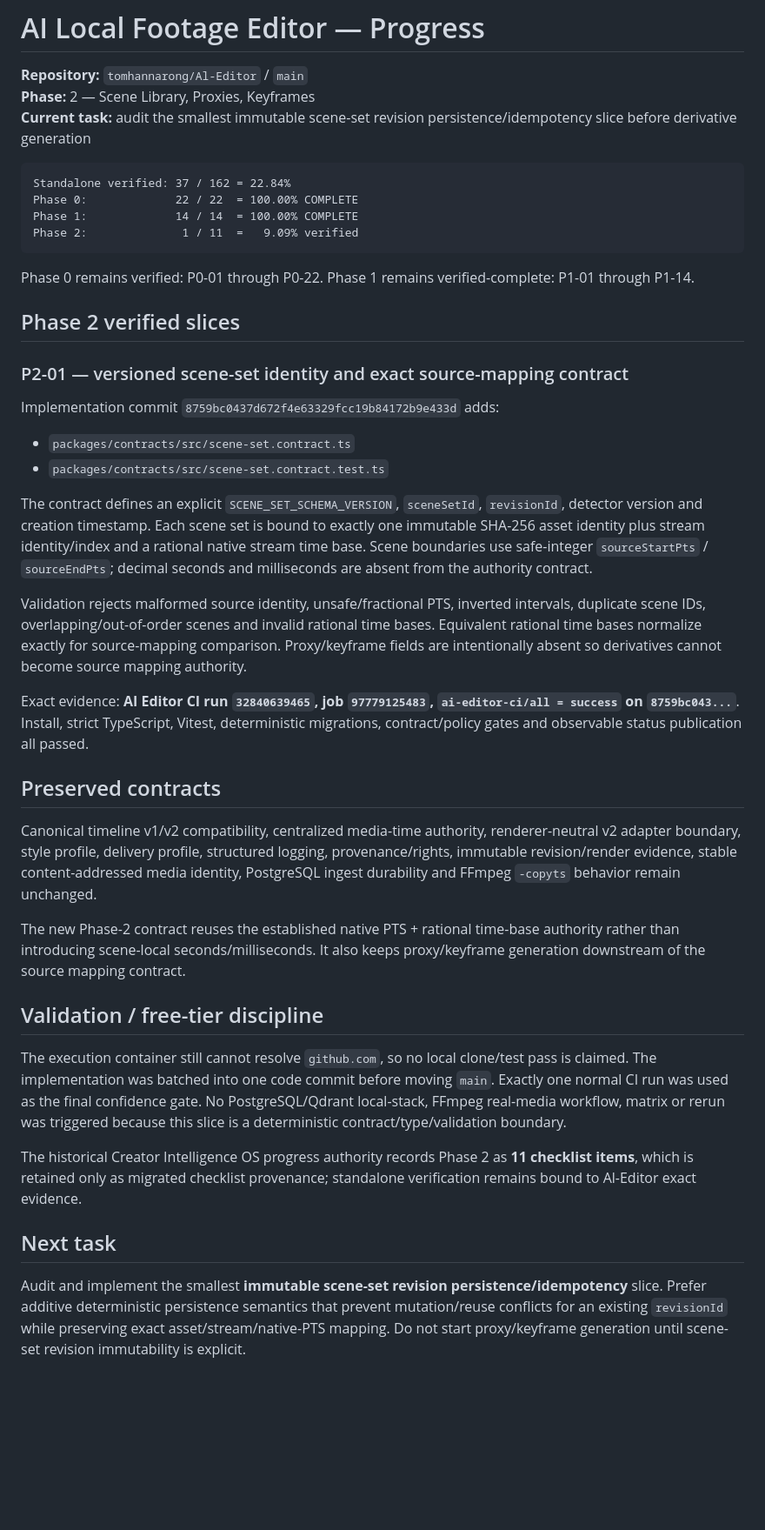
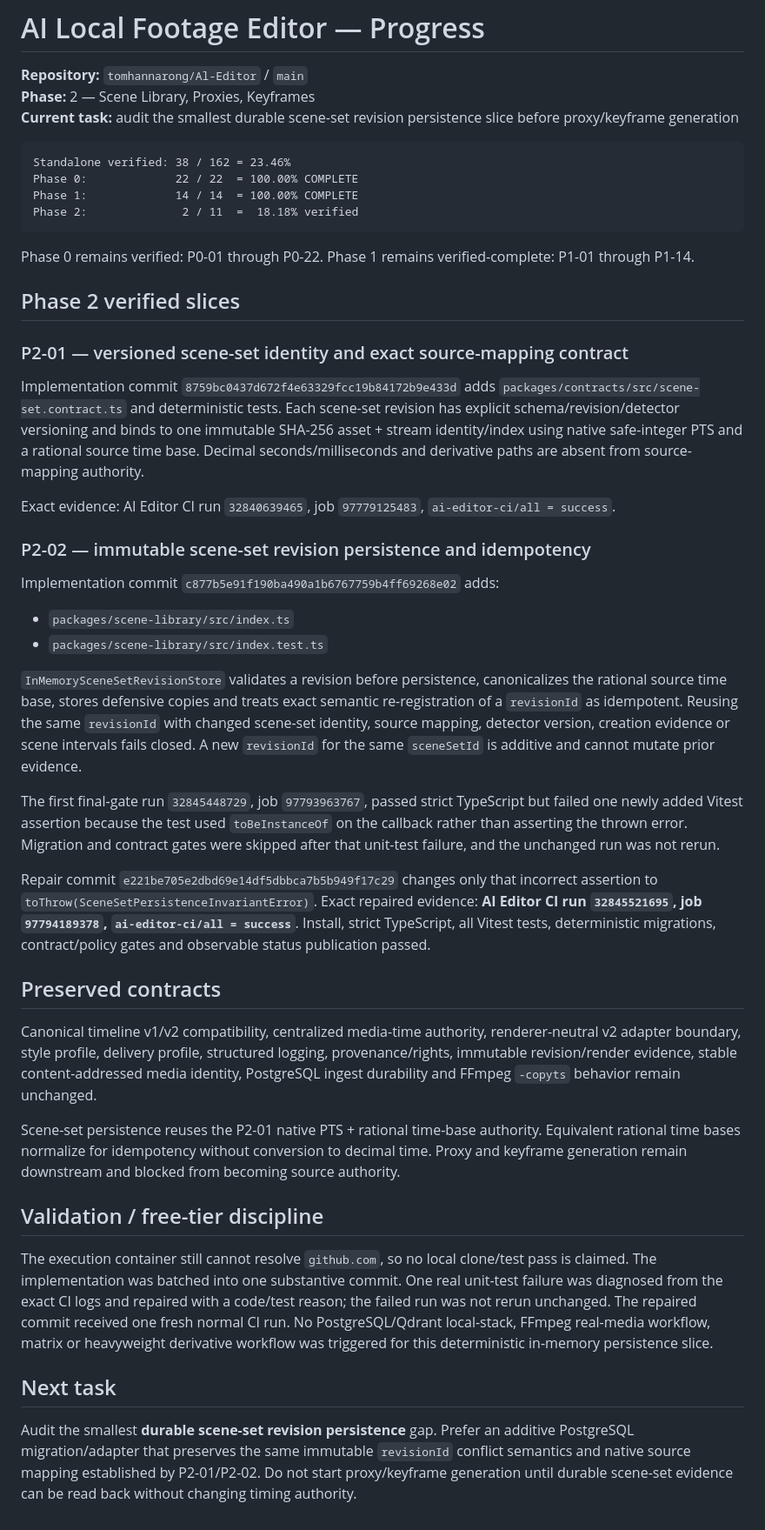
Before and after one commit to tomhannarong/Al-Editor, a Markdown page: docs/ai-editor/PROGRESS.md, the part around the change. Shown at 87% size. GitHub-like rendering; blank space fills up the shorter version.

Commit message:
docs: checkpoint immutable scene-set persistence

````diff
--- a/docs/ai-editor/PROGRESS.md
+++ b/docs/ai-editor/PROGRESS.md
@@ -2,13 +2,13 @@
 
 **Repository:** `tomhannarong/Al-Editor` / `main`
 **Phase:** 2 — Scene Library, Proxies, Keyframes
-**Current task:** audit the smallest immutable scene-set revision persistence/idempotency slice before derivative generation
+**Current task:** audit the smallest durable scene-set revision persistence slice before proxy/keyframe generation
 
 ```text
-Standalone verified: 37 / 162 = 22.84%
+Standalone verified: 38 / 162 = 23.46%
 Phase 0:             22 / 22  = 100.00% COMPLETE
 Phase 1:             14 / 14  = 100.00% COMPLETE
-Phase 2:              1 / 11  =   9.09% verified
+Phase 2:              2 / 11  =  18.18% verified
 ```
 
 Phase 0 remains verified: P0-01 through P0-22. Phase 1 remains verified-complete: P1-01 through P1-14.
@@ -17,29 +17,33 @@ Phase 0 remains verified: P0-01 through P0-22. Phase 1 remains verified-complete
 
 ### P2-01 — versioned scene-set identity and exact source-mapping contract
 
-Implementation commit `8759bc0437d672f4e63329fcc19b84172b9e433d` adds:
+Implementation commit `8759bc0437d672f4e63329fcc19b84172b9e433d` adds `packages/contracts/src/scene-set.contract.ts` and deterministic tests. Each scene-set revision has explicit schema/revision/detector versioning and binds to one immutable SHA-256 asset + stream identity/index using native safe-integer PTS and a rational source time base. Decimal seconds/milliseconds and derivative paths are absent from source-mapping authority.
 
-- `packages/contracts/src/scene-set.contract.ts`
-- `packages/contracts/src/scene-set.contract.test.ts`
+Exact evidence: AI Editor CI run `32840639465`, job `97779125483`, `ai-editor-ci/all = success`.
 
-The contract defines an explicit `SCENE_SET_SCHEMA_VERSION`, `sceneSetId`, `revisionId`, detector version and creation timestamp. Each scene set is bound to exactly one immutable SHA-256 asset identity plus stream identity/index and a rational native stream time base. Scene boundaries use safe-integer `sourceStartPts` / `sourceEndPts`; decimal seconds and milliseconds are absent from the authority contract.
+### P2-02 — immutable scene-set revision persistence and idempotency
 
-Validation rejects malformed source identity, unsafe/fractional PTS, inverted intervals, duplicate scene IDs, overlapping/out-of-order scenes and invalid rational time bases. Equivalent rational time bases normalize exactly for source-mapping comparison. Proxy/keyframe fields are intentionally absent so derivatives cannot become source mapping authority.
+Implementation commit `c877b5e91f190ba490a1b6767759b4ff69268e02` adds:
 
-Exact evidence: **AI Editor CI run `32840639465`, job `97779125483`, `ai-editor-ci/all = success` on `8759bc043...`**. Install, strict TypeScript, Vitest, deterministic migrations, contract/policy gates and observable status publication all passed.
+- `packages/scene-library/src/index.ts`
+- `packages/scene-library/src/index.test.ts`
+
+`InMemorySceneSetRevisionStore` validates a revision before persistence, canonicalizes the rational source time base, stores defensive copies and treats exact semantic re-registration of a `revisionId` as idempotent. Reusing the same `revisionId` with changed scene-set identity, source mapping, detector version, creation evidence or scene intervals fails closed. A new `revisionId` for the same `sceneSetId` is additive and cannot mutate prior evidence.
+
+The first final-gate run `32845448729`, job `97793963767`, passed strict TypeScript but failed one newly added Vitest assertion because the test used `toBeInstanceOf` on the callback rather than asserting the thrown error. Migration and contract gates were skipped after that unit-test failure, and the unchanged run was not rerun.
+
+Repair commit `e221be705e2dbd69e14df5dbbca7b5b949f17c29` changes only that incorrect assertion to `toThrow(SceneSetPersistenceInvariantError)`. Exact repaired evidence: **AI Editor CI run `32845521695`, job `97794189378`, `ai-editor-ci/all = success`**. Install, strict TypeScript, all Vitest tests, deterministic migrations, contract/policy gates and observable status publication passed.
 
 ## Preserved contracts
 
 Canonical timeline v1/v2 compatibility, centralized media-time authority, renderer-neutral v2 adapter boundary, style profile, delivery profile, structured logging, provenance/rights, immutable revision/render evidence, stable content-addressed media identity, PostgreSQL ingest durability and FFmpeg `-copyts` behavior remain unchanged.
 
-The new Phase-2 contract reuses the established native PTS + rational time-base authority rather than introducing scene-local seconds/milliseconds. It also keeps proxy/keyframe generation downstream of the source mapping contract.
+Scene-set persistence reuses the P2-01 native PTS + rational time-base authority. Equivalent rational time bases normalize for idempotency without conversion to decimal time. Proxy and keyframe generation remain downstream and blocked from becoming source authority.
 
 ## Validation / free-tier discipline
 
-The execution container still cannot resolve `github.com`, so no local clone/test pass is claimed. The implementation was batched into one code commit before moving `main`. Exactly one normal CI run was used as the final confidence gate. No PostgreSQL/Qdrant local-stack, FFmpeg real-media workflow, matrix or rerun was triggered because this slice is a deterministic contract/type/validation boundary.
-
-The historical Creator Intelligence OS progress authority records Phase 2 as **11 checklist items**, which is retained only as migrated checklist provenance; standalone verification remains bound to Al-Editor exact evidence.
+The execution container still cannot resolve `github.com`, so no local clone/test pass is claimed. The implementation was batched into one substantive commit. One real unit-test failure was diagnosed from the exact CI logs and repaired with a code/test reason; the failed run was not rerun unchanged. The repaired commit received one fresh normal CI run. No PostgreSQL/Qdrant local-stack, FFmpeg real-media workflow, matrix or heavyweight derivative workflow was triggered for this deterministic in-memory persistence slice.
 
 ## Next task
 
-Audit and implement the smallest **immutable scene-set revision persistence/idempotency** slice. Prefer additive deterministic persistence semantics that prevent mutation/reuse conflicts for an existing `revisionId` while preserving exact asset/stream/native-PTS mapping. Do not start proxy/keyframe generation until scene-set revision immutability is explicit.
+Audit the smallest **durable scene-set revision persistence** gap. Prefer an additive PostgreSQL migration/adapter that preserves the same immutable `revisionId` conflict semantics and native source mapping established by P2-01/P2-02. Do not start proxy/keyframe generation until durable scene-set evidence can be read back without changing timing authority.
````
